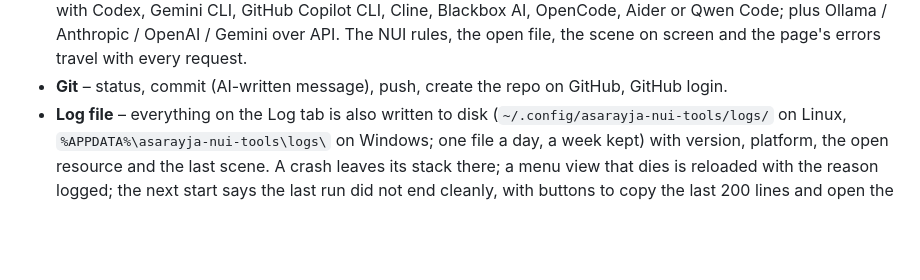
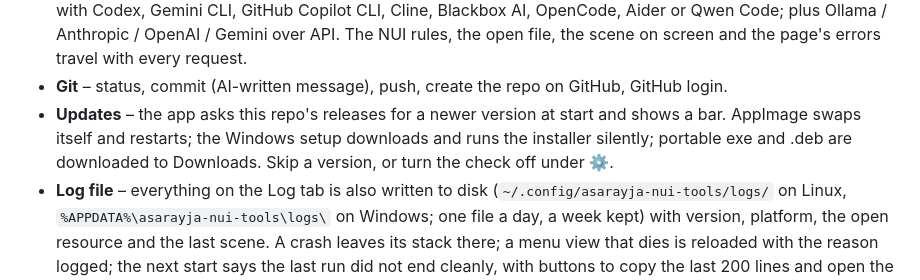
Before and after one commit to asarayja/asarayja-nui-tools-releases, a Markdown page: README.md, the part around the change. Drawn GitHub-style; blank space fills up the shorter version.

Commit message:
README: updates

```diff
--- a/README.md
+++ b/README.md
@@ -32,6 +32,9 @@ Claude Code, Codex or Gemini under a fixed rule set for NUI, a Git tab, and phon
   Aider or Qwen Code; plus Ollama / Anthropic / OpenAI / Gemini over API. The NUI rules, the open file,
   the scene on screen and the page's errors travel with every request.
 - **Git** – status, commit (AI-written message), push, create the repo on GitHub, GitHub login.
+- **Updates** – the app asks this repo's releases for a newer version at start and shows a bar. AppImage swaps itself
+  and restarts; the Windows setup downloads and runs the installer silently; portable exe and .deb are downloaded to
+  Downloads. Skip a version, or turn the check off under ⚙.
 - **Log file** – everything on the Log tab is also written to disk (`~/.config/asarayja-nui-tools/logs/` on Linux,
   `%APPDATA%\asarayja-nui-tools\logs\` on Windows; one file a day, a week kept) with version, platform, the open
   resource and the last scene. A crash leaves its stack there; a menu view that dies is reloaded with the reason logged;
```
